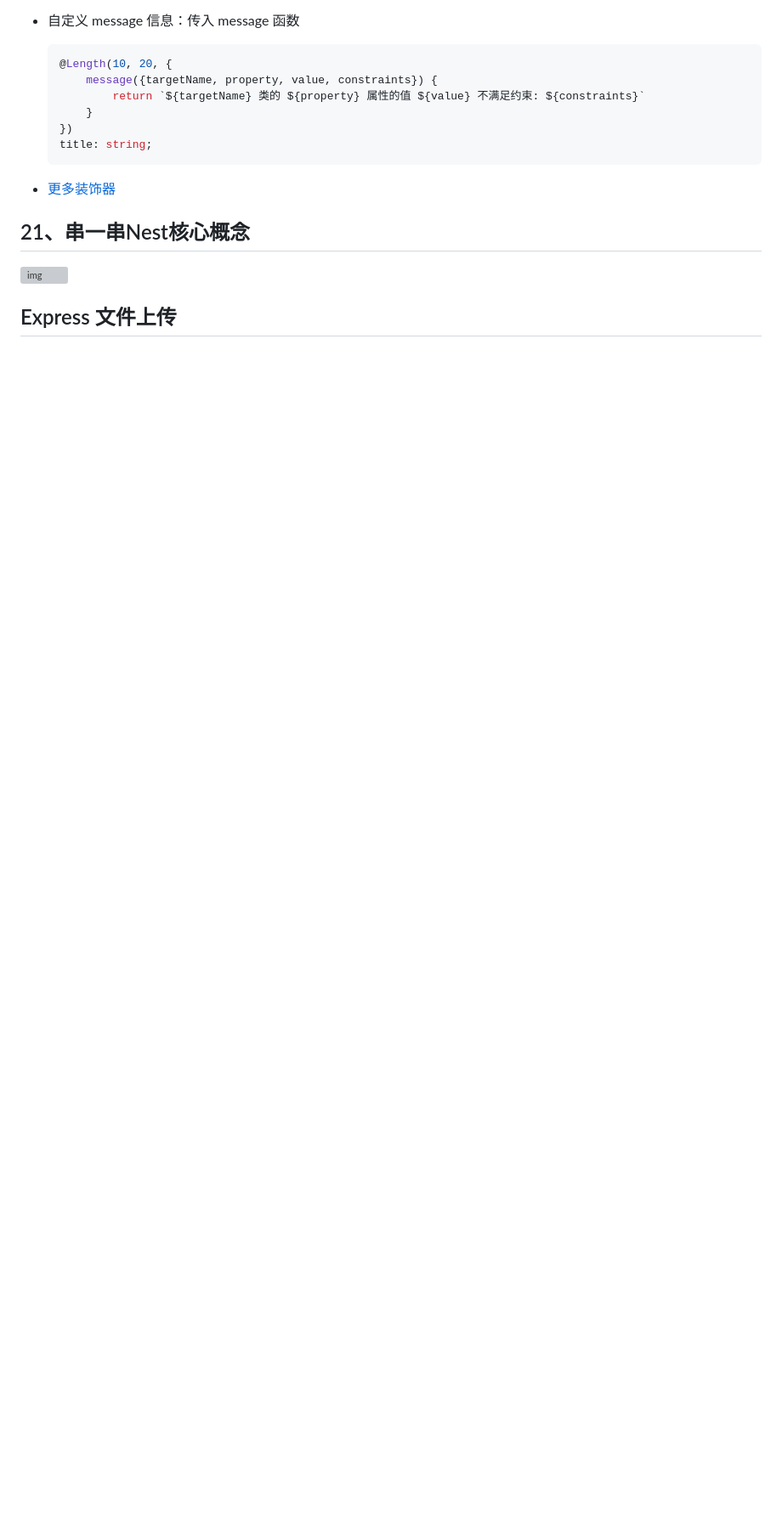
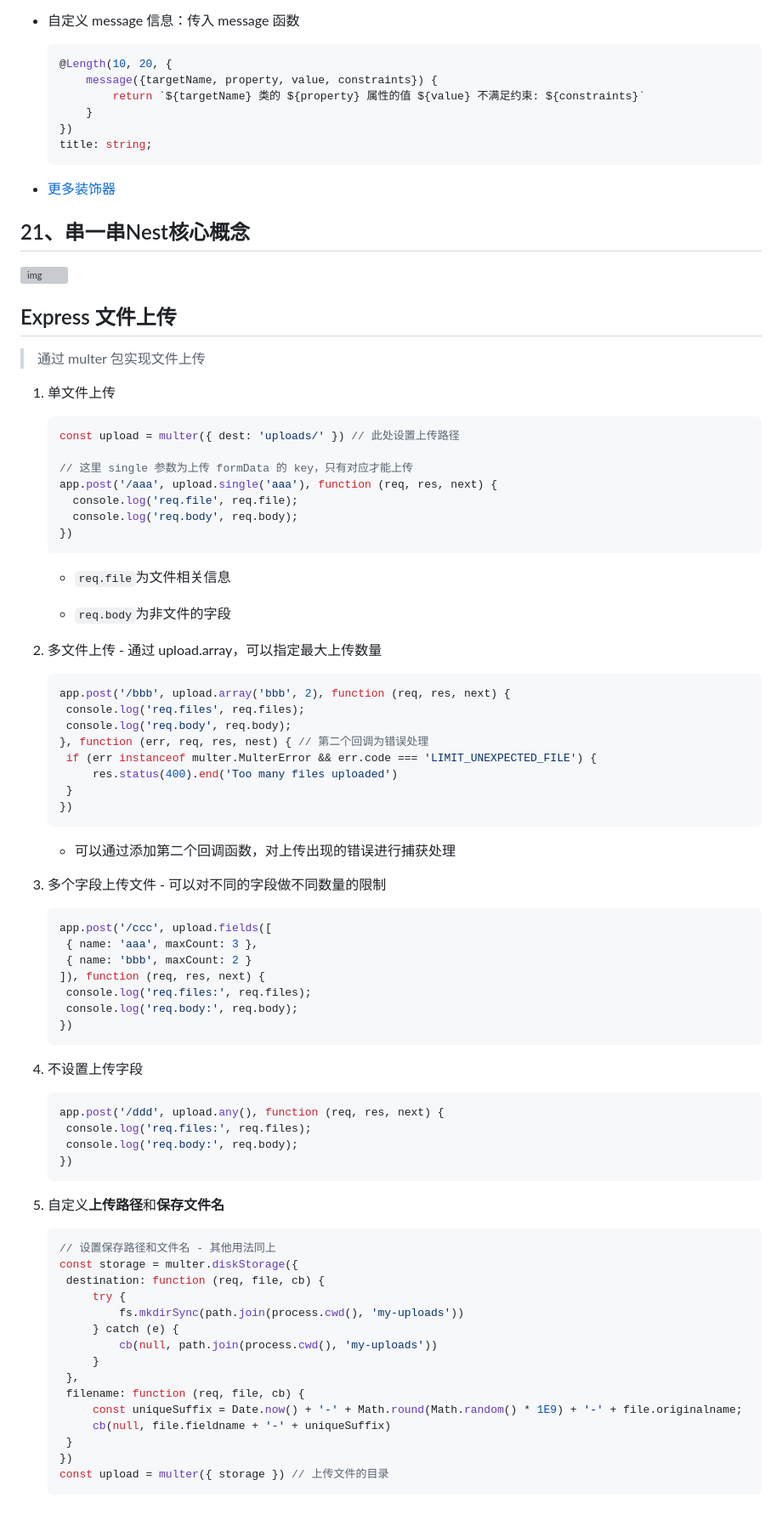
Before and after one commit to Anony0S/Study, a Markdown page: Nest.md, the part around the change printed below. Shown: that part at 85% size. Rendered like a GitHub page; blank space fills up the shorter version; grey boxes are pictures that could not be loaded.

````diff
--- a/Nest.md
+++ b/Nest.md
@@ -480,3 +480,81 @@
 
 
 ## Express 文件上传
+
+> 通过 multer 包实现文件上传
+
+1. 单文件上传
+
+   ```typescript
+   const upload = multer({ dest: 'uploads/' }) // 此处设置上传路径
+
+   // 这里 single 参数为上传 formData 的 key，只有对应才能上传
+   app.post('/aaa', upload.single('aaa'), function (req, res, next) {
+     console.log('req.file', req.file);
+     console.log('req.body', req.body);
+   })
+   ```
+
+   - `req.file`为文件相关信息
+
+   - `req.body`为非文件的字段
+
+
+
+2. 多文件上传 - 通过 upload.array，可以指定最大上传数量
+
+   ```typescript
+   app.post('/bbb', upload.array('bbb', 2), function (req, res, next) {
+   	console.log('req.files', req.files);
+   	console.log('req.body', req.body);
+   }, function (err, req, res, nest) { // 第二个回调为错误处理
+   	if (err instanceof multer.MulterError && err.code === 'LIMIT_UNEXPECTED_FILE') {
+   		res.status(400).end('Too many files uploaded')
+   	}
+   })
+   ```
+
+   - 可以通过添加第二个回调函数，对上传出现的错误进行捕获处理
+
+
+
+3. 多个字段上传文件 - 可以对不同的字段做不同数量的限制
+
+   ```typescript
+   app.post('/ccc', upload.fields([
+   	{ name: 'aaa', maxCount: 3 },
+   	{ name: 'bbb', maxCount: 2 }
+   ]), function (req, res, next) {
+   	console.log('req.files:', req.files);
+   	console.log('req.body:', req.body);
+   })
+   ```
+
+4. 不设置上传字段
+
+   ```typescript
+   app.post('/ddd', upload.any(), function (req, res, next) {
+   	console.log('req.files:', req.files);
+   	console.log('req.body:', req.body);
+   })
+   ```
+
+5. 自定义**上传路径**和**保存文件名**
+
+   ```typescript
+   // 设置保存路径和文件名 - 其他用法同上
+   const storage = multer.diskStorage({
+   	destination: function (req, file, cb) {
+   		try {
+   			fs.mkdirSync(path.join(process.cwd(), 'my-uploads'))
+   		} catch (e) {
+   			cb(null, path.join(process.cwd(), 'my-uploads'))
+   		}
+   	},
+   	filename: function (req, file, cb) {
+   		const uniqueSuffix = Date.now() + '-' + Math.round(Math.random() * 1E9) + '-' + file.originalname;
+   		cb(null, file.fieldname + '-' + uniqueSuffix)
+   	}
+   })
+   const upload = multer({ storage }) // 上传文件的目录
+   ```
````
Also changed, not shown: other parts of Nest.md (+1 -1 lines).
